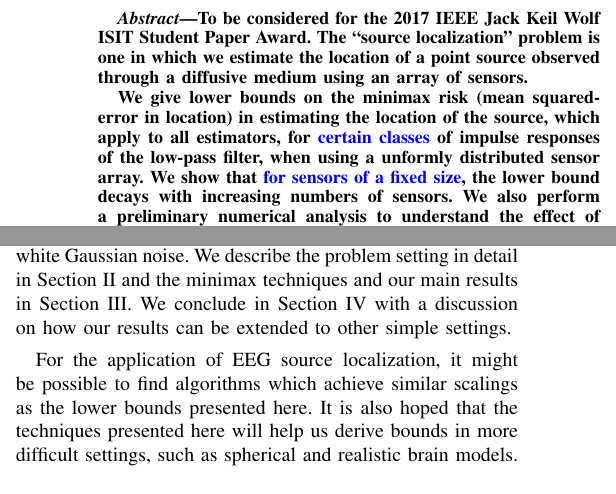
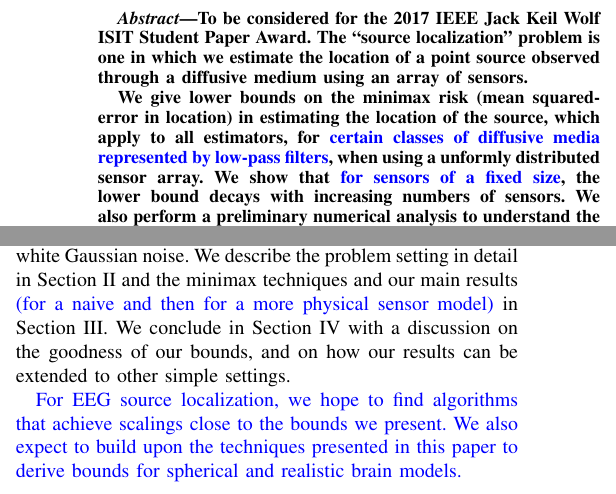
Before and after one commit to praveenv253/isit-2017, a LaTeX paper (paper.tex): two parts of the columns of page 1 of 5, joined at a grey line, cut so that both start at the same text. Compiled offline with pdfLaTeX; a missing font is replaced by an installed copy or a similar font; a LaTeX package or settings file that is missing is left out.

Commit message:
Make miscellaneous minor edits.

```diff
--- a/paper.tex
+++ b/paper.tex
@@ -83,8 +83,8 @@ a point source observed through a diffusive medium using an array of sensors.
 
 We give lower bounds on the minimax risk (mean squared-error in location) in
 estimating the location of the source, which apply to all estimators, for
-\textcolor{blue}{certain classes} of impulse responses of the low-pass filter,
-when using a unformly distributed sensor array. We show that
+\textcolor{blue}{certain classes of diffusive media represented by low-pass
+filters}, when using a unformly distributed sensor array. We show that
 \textcolor{blue}{for sensors of a fixed size}, the lower bound decays with
 increasing numbers of sensors. We also perform a preliminary numerical analysis
 to understand the effect of increasing the number of sensors to infinity by
@@ -200,14 +200,17 @@ location of a one-dimensional point source, which is observed by sensors
 through a diffusive medium (treated as a low-pass filter), and corrupted by
 additive white Gaussian noise. We describe the problem setting in detail in
 Section~\ref{sec:source-localization} and the minimax techniques and our main
-results in Section~\ref{sec:minimax-lower-bounds}. We conclude in
-Section~\ref{sec:discussion} with a discussion on how our results can be
-extended to other simple settings.
+results \textcolor{blue}{(for a naive and then for a more physical sensor
+model)} in Section~\ref{sec:minimax-lower-bounds}. We conclude in
+Section~\ref{sec:discussion} with a discussion on the goodness of our bounds,
+and on how our results can be extended to other simple settings.
 
-For the application of EEG source localization, it might be possible to find
-algorithms which achieve similar scalings as the lower bounds presented here.
-It is also hoped that the techniques presented here will help us derive bounds
-in more difficult settings, such as spherical and realistic brain models.
+\textcolor{blue}{
+For EEG source localization, we hope to find algorithms that achieve scalings
+close to the bounds we present.  We also expect to build upon the techniques
+presented in this paper to derive bounds for spherical and realistic brain
+models.
+}
 
 \section{The source localization problem}
 \label{sec:source-localization}
```
Also changed, not shown: paper.tex (18 more changed lines).
